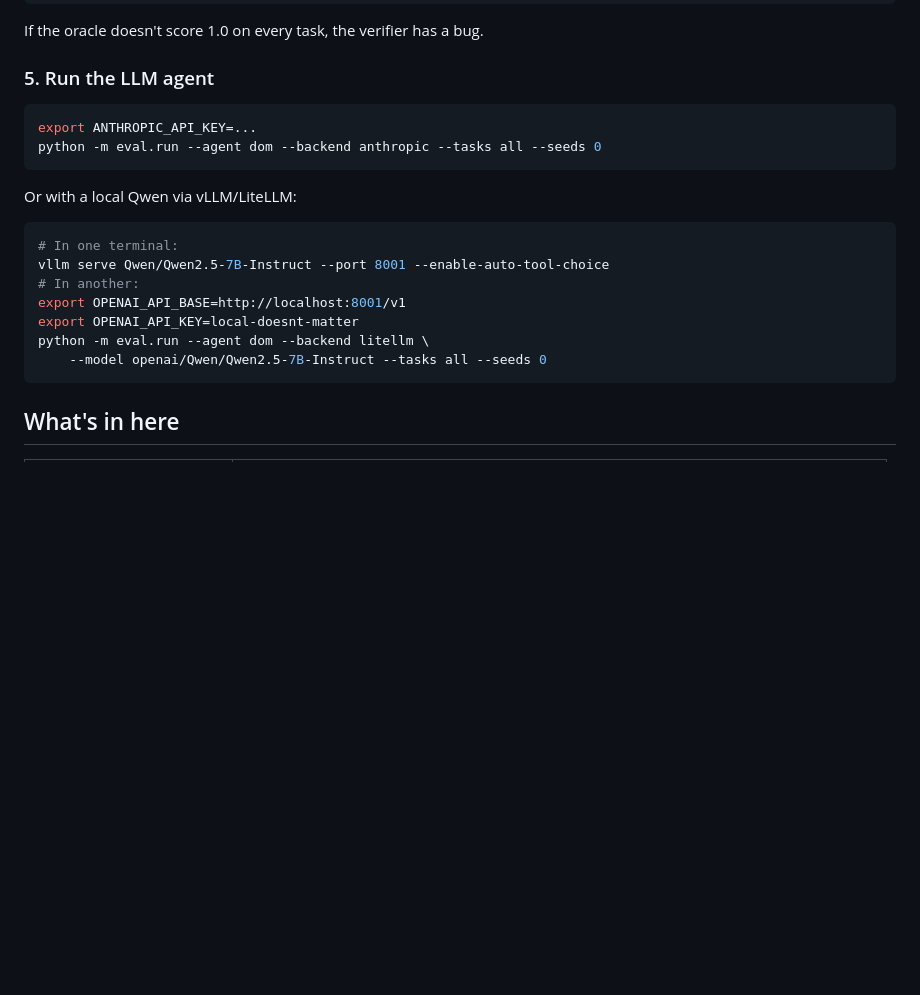
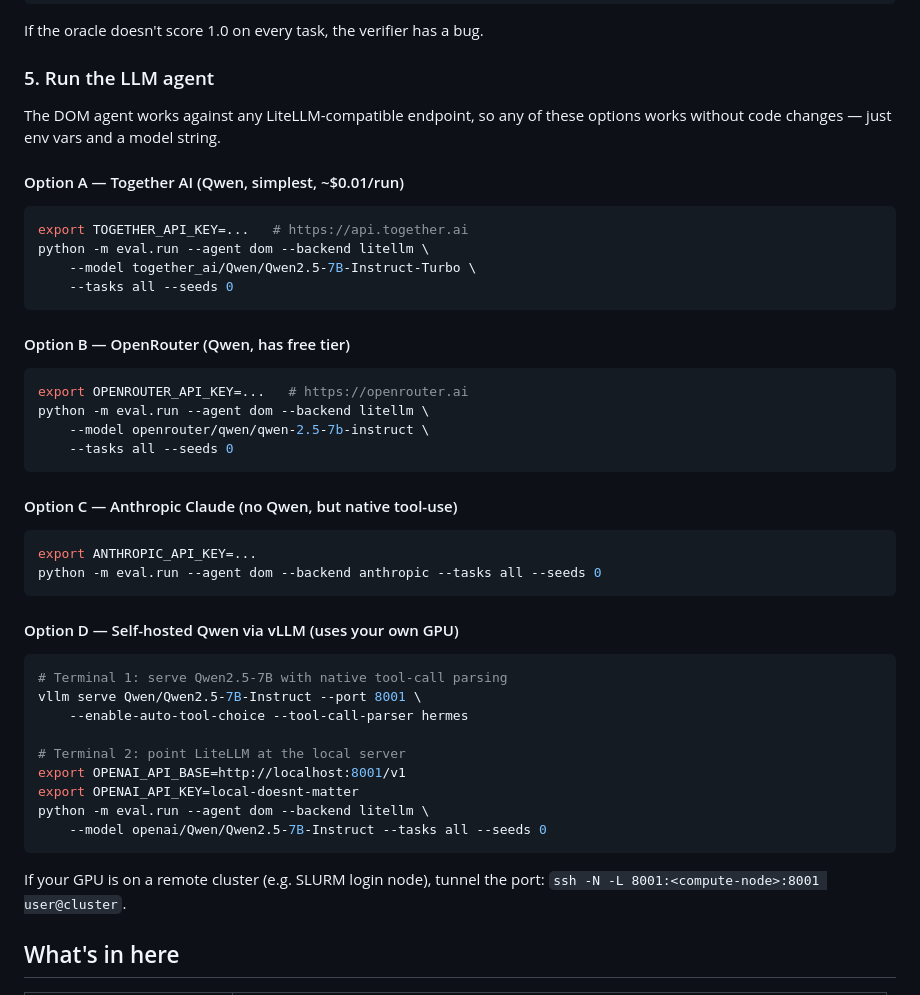
Before and after one commit to dhirengshetty14/rideshare-ui-gym, a Markdown page: README.md, the part around the change. Rendered like a GitHub page; blank space fills up the shorter version.

Commit message:
docs: clarify LLM backend options (Together / OpenRouter / Anthropic / vLLM)
The DOM agent works against any LiteLLM-compatible endpoint without code
changes, so document all four practical paths:
  * Together AI       — simplest, generous free credit, hosts Qwen
  * OpenRouter        — has free Qwen tier, aggregates many providers
  * Anthropic Claude  — native tool_use blocks, paid
  * Self-hosted vLLM  — for when you have your own GPU

Each option needs only an env var and a model string — same agent code.

````diff
--- a/README.md
+++ b/README.md
@@ -67,22 +67,51 @@ If the oracle doesn't score 1.0 on every task, the verifier has a bug.
 
 ### 5. Run the LLM agent
 
+The DOM agent works against any LiteLLM-compatible endpoint, so any of
+these options works without code changes — just env vars and a model
+string.
+
+#### Option A — Together AI (Qwen, simplest, ~$0.01/run)
+
+```bash
+export TOGETHER_API_KEY=...   # https://api.together.ai
+python -m eval.run --agent dom --backend litellm \
+    --model together_ai/Qwen/Qwen2.5-7B-Instruct-Turbo \
+    --tasks all --seeds 0
+```
+
+#### Option B — OpenRouter (Qwen, has free tier)
+
+```bash
+export OPENROUTER_API_KEY=...   # https://openrouter.ai
+python -m eval.run --agent dom --backend litellm \
+    --model openrouter/qwen/qwen-2.5-7b-instruct \
+    --tasks all --seeds 0
+```
+
+#### Option C — Anthropic Claude (no Qwen, but native tool-use)
+
 ```bash
 export ANTHROPIC_API_KEY=...
 python -m eval.run --agent dom --backend anthropic --tasks all --seeds 0
 ```
 
-Or with a local Qwen via vLLM/LiteLLM:
+#### Option D — Self-hosted Qwen via vLLM (uses your own GPU)
 
 ```bash
-# In one terminal:
-vllm serve Qwen/Qwen2.5-7B-Instruct --port 8001 --enable-auto-tool-choice
-# In another:
+# Terminal 1: serve Qwen2.5-7B with native tool-call parsing
+vllm serve Qwen/Qwen2.5-7B-Instruct --port 8001 \
+    --enable-auto-tool-choice --tool-call-parser hermes
+
+# Terminal 2: point LiteLLM at the local server
 export OPENAI_API_BASE=http://localhost:8001/v1
 export OPENAI_API_KEY=local-doesnt-matter
 python -m eval.run --agent dom --backend litellm \
     --model openai/Qwen/Qwen2.5-7B-Instruct --tasks all --seeds 0
 ```
+
+If your GPU is on a remote cluster (e.g. SLURM login node), tunnel the
+port: `ssh -N -L 8001:<compute-node>:8001 user@cluster`.
 
 ## What's in here
 
````
